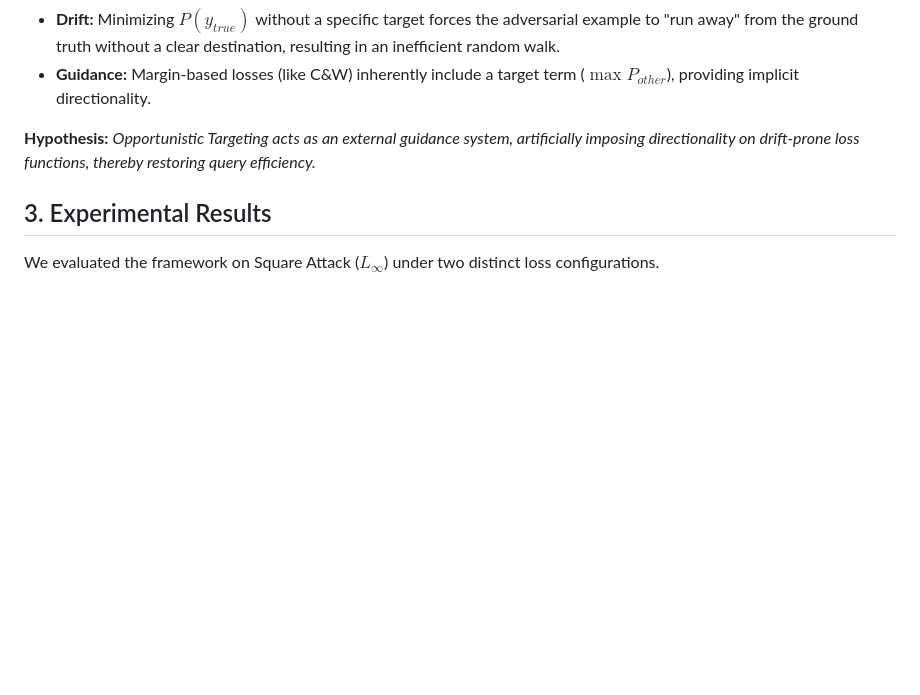
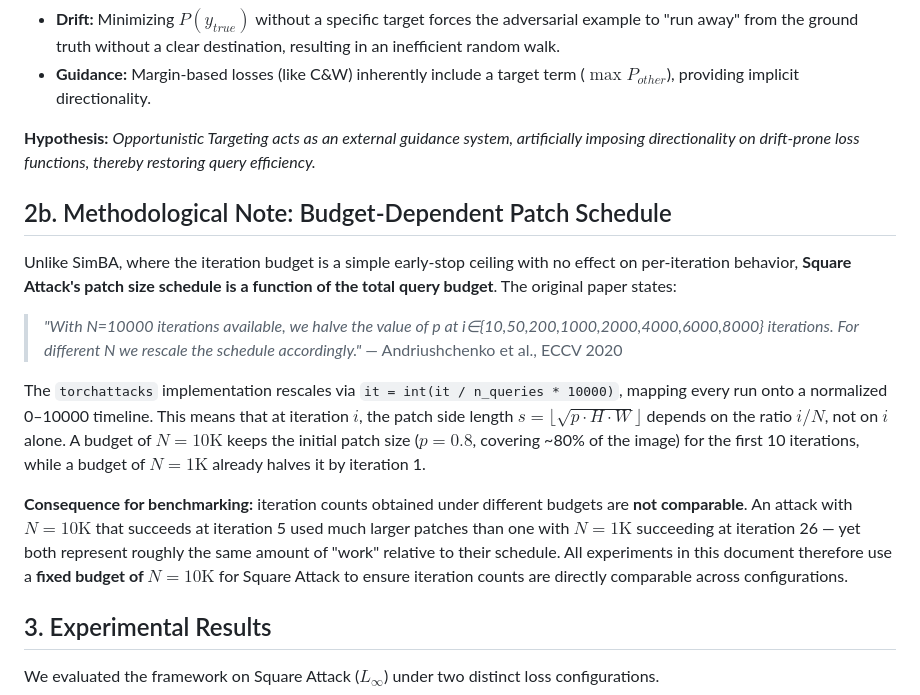
Before and after one commit to FlorentTariolle/Opportunistic-Adversarial-Attacks, a Markdown page: SQUARE_ATTACK.md, the part around the change. Rendered like a GitHub page; blank space fills up the shorter version.

Commit message:
docs: add methodological note on budget-dependent patch schedule for Square Attack

```diff
--- a/SQUARE_ATTACK.md
+++ b/SQUARE_ATTACK.md
@@ -9,6 +9,16 @@ We posit that standard Untargeted attacks utilizing simple probability minimizat
 * **Guidance:** Margin-based losses (like C&W) inherently include a target term ($\max P_{other}$), providing implicit directionality.
 
 **Hypothesis:** *Opportunistic Targeting acts as an external guidance system, artificially imposing directionality on drift-prone loss functions, thereby restoring query efficiency.*
+
+## 2b. Methodological Note: Budget-Dependent Patch Schedule
+
+Unlike SimBA, where the iteration budget is a simple early-stop ceiling with no effect on per-iteration behavior, **Square Attack's patch size schedule is a function of the total query budget**. The original paper states:
+
+> *"With N=10000 iterations available, we halve the value of p at i∈{10,50,200,1000,2000,4000,6000,8000} iterations. For different N we rescale the schedule accordingly."* — Andriushchenko et al., ECCV 2020
+
+The `torchattacks` implementation rescales via `it = int(it / n_queries * 10000)`, mapping every run onto a normalized 0–10000 timeline. This means that at iteration $i$, the patch side length $s = \lfloor\sqrt{p \cdot H \cdot W}\rfloor$ depends on the ratio $i / N$, not on $i$ alone. A budget of $N=10\text{K}$ keeps the initial patch size ($p=0.8$, covering ~80% of the image) for the first 10 iterations, while a budget of $N=1\text{K}$ already halves it by iteration 1.
+
+**Consequence for benchmarking:** iteration counts obtained under different budgets are **not comparable**. An attack with $N=10\text{K}$ that succeeds at iteration 5 used much larger patches than one with $N=1\text{K}$ succeeding at iteration 26 — yet both represent roughly the same amount of "work" relative to their schedule. All experiments in this document therefore use a **fixed budget of $N=10\text{K}$** for Square Attack to ensure iteration counts are directly comparable across configurations.
 
 ## 3. Experimental Results
 
```
